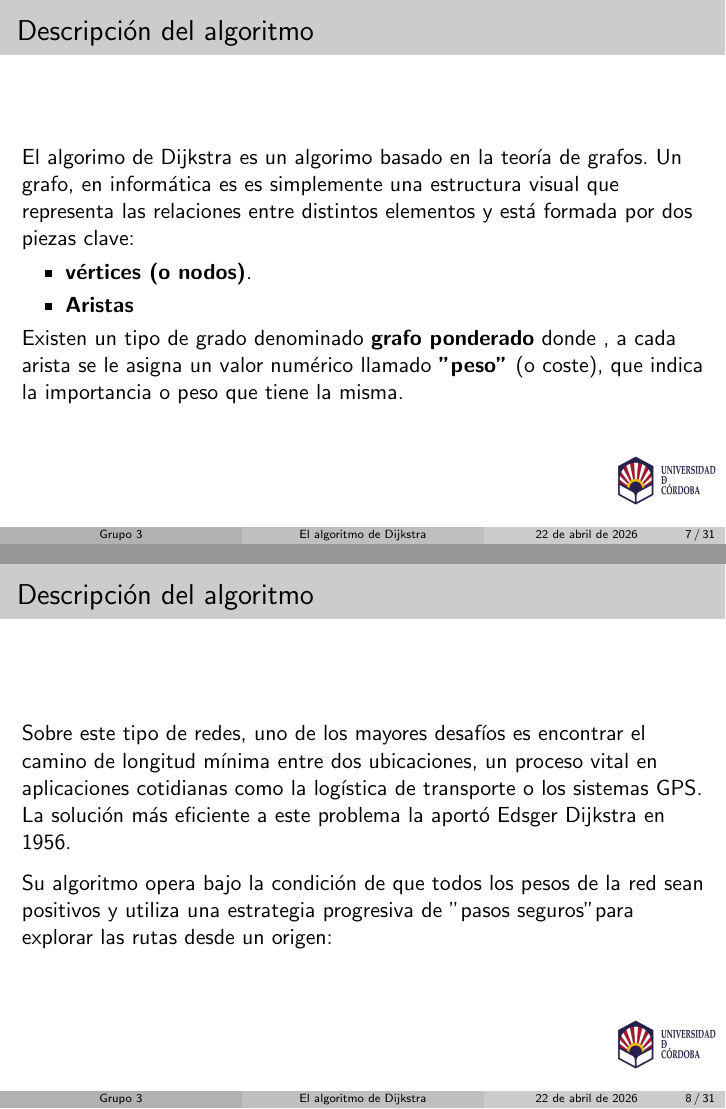
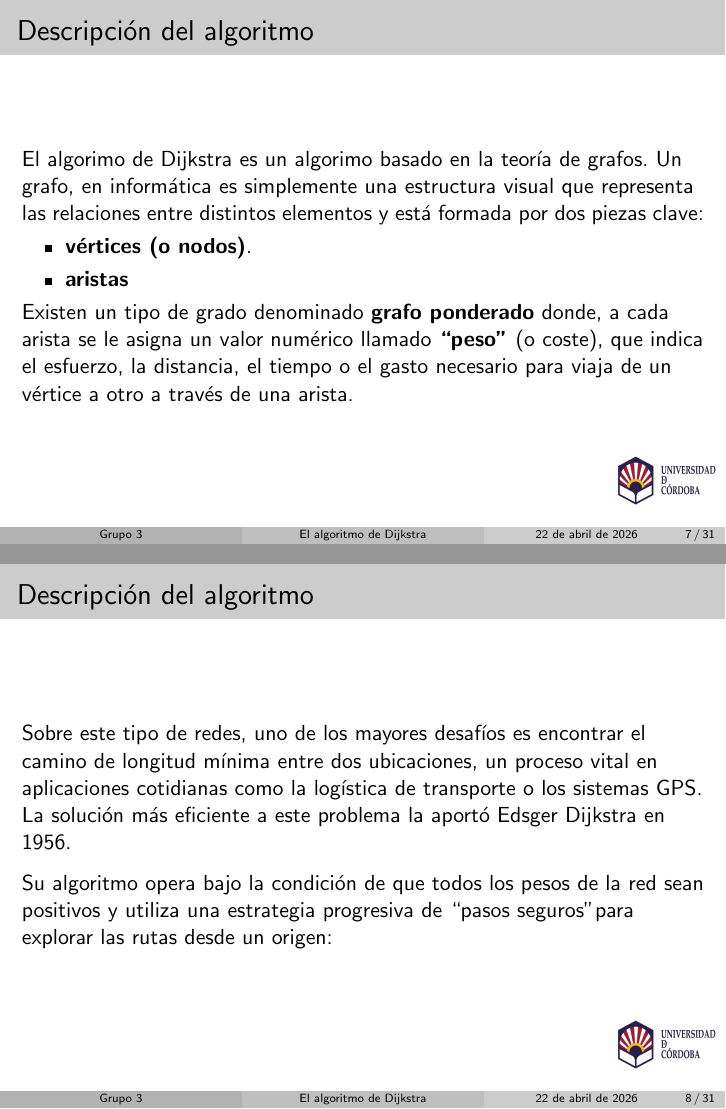
Before and after one commit to alexbuzon10/El-Algotirmo-de-Dijkstra, LaTeX slides (main.tex): pages 7 and 8 of 31, joined at a grey line. Compiled offline with pdfLaTeX.

Commit message:
Revisión final 1 v.1.0.1

```diff
--- a/main.tex
+++ b/main.tex
@@ -104,12 +104,12 @@
     \section{Descripción del algoritmo}
 
     \begin{frame}{Descripción del algoritmo}
-        El algorimo de Dijkstra es un algorimo basado en la teoría de grafos. Un grafo, en informática es  es simplemente una estructura visual que representa las relaciones entre distintos elementos y está formada por dos piezas clave:
+        El algorimo de Dijkstra es un algorimo basado en la teoría de grafos. Un grafo, en informática es simplemente una estructura visual que representa las relaciones entre distintos elementos y está formada por dos piezas clave:
         \begin{itemize}
             \item \textbf{vértices (o nodos)}.
-            \item \textbf{Aristas}
+            \item \textbf{aristas}
         \end{itemize}
-        Existen un tipo de grado denominado \textbf{grafo ponderado} donde , a cada arista se le asigna un valor numérico llamado \textbf{"peso"} (o coste), que indica la importancia o peso que tiene la misma.
+        Existen un tipo de grado denominado \textbf{grafo ponderado} donde, a cada arista se le asigna un valor numérico llamado \textbf{``peso"} (o coste), que indica el esfuerzo, la distancia, el tiempo o el gasto necesario para viaja de un vértice a otro a través de una arista.
     \end{frame}
 
     \begin{frame}{Descripción del algoritmo}
@@ -121,7 +121,7 @@
         \vspace{0.25cm}
 
         Su algoritmo opera bajo la condición de que todos los pesos de la red sean positivos y
-        utiliza una estrategia progresiva de "pasos seguros" para explorar las rutas desde un
+        utiliza una estrategia progresiva de ``pasos seguros" para explorar las rutas desde un
         origen:
     \end{frame}
 
```
Also changed, not shown: main.pdf, main.tex (4 more changed lines), 1 other file.
